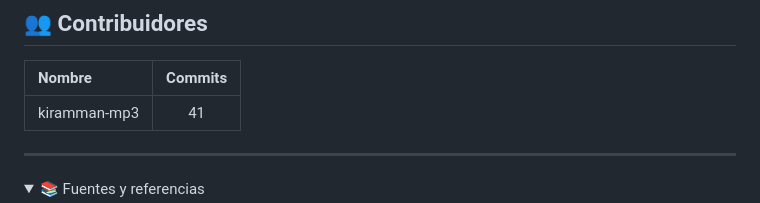
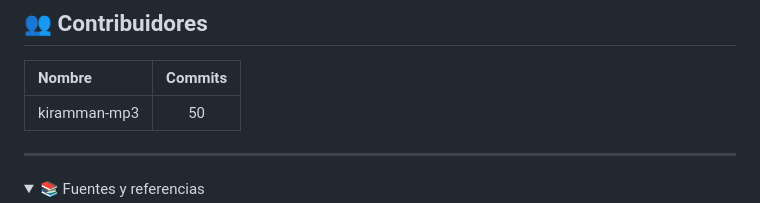
Before and after one commit to DaGeus15/ctt-fisei-agente, a Markdown page: README.md, the part around the change. Rendered like a GitHub page; folded sections open.

Commit message:
docs: update contributor commit count

```diff
--- a/README.md
+++ b/README.md
@@ -347,7 +347,7 @@ El scraper lee `course.php` y cada `cursoN.php`. Las tarjetas comentadas en el H
 
 | Nombre | Commits |
 | :--- | :---: |
-| kiramman-mp3 | 41 |
+| kiramman-mp3 | 50 |
 
 ---
 
```
